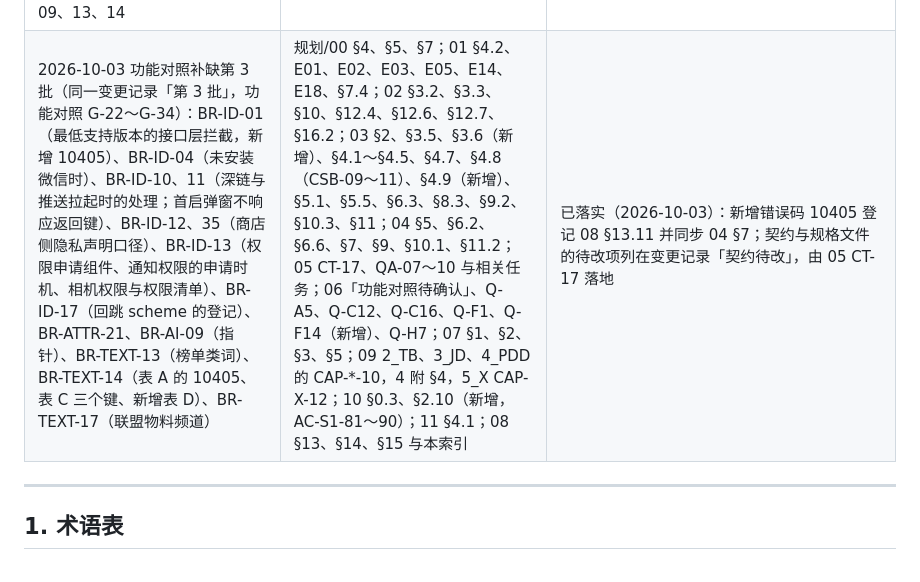
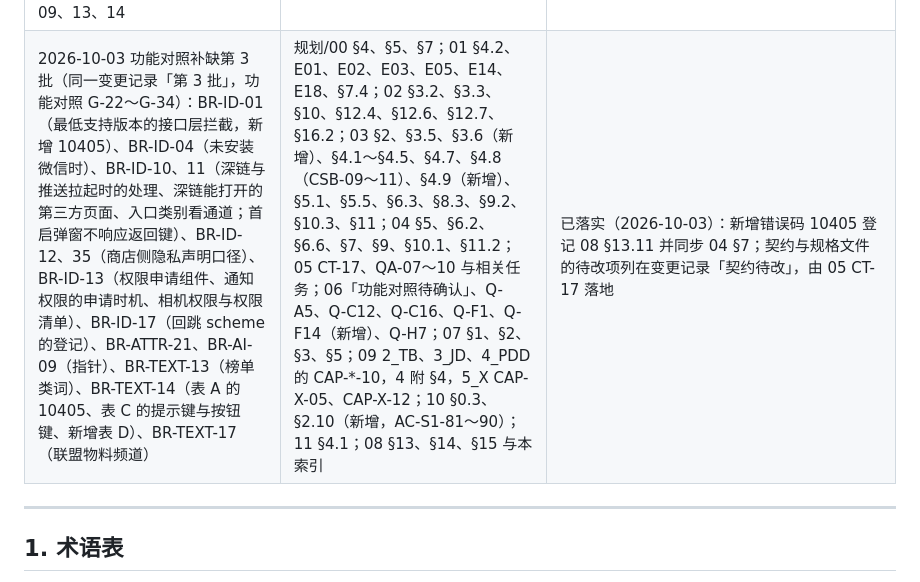
Before and after one commit to zora4523-bot/couli, a Markdown page: 规划/08_业务规则/README.md, the part around the change. Drawn GitHub-style.

Commit message:
docs: gap write-back batch 3 (self-review): rules README index and capability README note synced
Co-Authored-By: Claude Fable 5.1 <noreply@anthropic.com>

```diff
--- a/规划/08_业务规则/README.md
+++ b/规划/08_业务规则/README.md
@@ -131,7 +131,7 @@
 | 2026-10-01 拍板第二批 §8 ADD-08（站长授权过期或失效期间淘宝未绑定用户不能下单、不提供无返利购买与找回；每日探测；到期前与过期 / 失效时短信通知站长） | 规划/00 §4；01 J1、F-LINK-03、F-ADM-16；02 §4.1、§6.2、§13、§14；03 open 响应表；04 union_accounts、notify_template、notify_logs、open、后台接口、§7、配置键、§11；05 B1-22；06；10 AC-S1-64、65；08 BR-ID-17、18、24，BR-TEXT-14、20，BR-ATTR-18，§13、§15 与本索引 | 已落实（2026-10-01）：新增配置键 union.auth_alert_phones、union.auth_probe_cron，短信模板编码 UNION_AUTH_EXPIRING / UNION_AUTH_EXPIRED，union_accounts 探测字段，均登记 08 §13；规则状态不变 |
 | 2026-10-03 功能对照补缺第 1 批（`docs/changes/20261003-功能对照补缺.md`，功能对照 G-01～G-08）：BR-ID-04（第三方身份只由服务端换取或验签）、BR-ID-08、BR-ID-09（设备标识无效值）、BR-ID-17（两种淘宝授权方式）、BR-ATTR-05（App 内打开链接的入口）、BR-ATTR-29（新增）、BR-INV-03（第三方新号的两处提醒）、BR-INV-21（两个提醒开关）、BR-TEXT-14（新增文案键） | 规划/00 §4、§7；01 §4.2、J1、E01、E03、E05、E12、E13、E19、§7.4；02 §3.4、§5.1、§12.2、§12.4、§12.6、§12.7；03 §3.5、§4.3、§4.4、§4.5、§4.7、§4.8、§5.1、§8.3、§11；04 §3.2、§6.1、§6.3、§6.6、§7、§9、§10.1；05 CT-15、QA-09、QA-10 与相关任务；06「功能对照待确认」；07 §3；09 2_TB CAP-TB-05、§2.5，5_X CAP-X-03、§5.5，README U-47、V-37；10 AC-S1-66～71；11 §4.1；08 §13、§14、§15 与本索引 | 已落实（2026-10-03）：新增错误码 20004、50305 与 30104 的 credential_invalid 子键登记 08 §13.11 并同步 04 §7；契约（`rebate-platform/contracts/`）的待改项列在变更记录「契约待改」，由契约任务落地 |
 | 2026-10-03 功能对照补缺第 2 批（同一变更记录「第 2 批」，功能对照 G-09～G-21）：BR-PRICE-07、08、13（拼多多比价预判、无返利原因、取数身份）、BR-FUND-25（新增，收益看板口径）、BR-WDR-02（核验次数上限）、BR-WDR-07、31（提现前置步骤的回流）、BR-ATTR-17、19（找回填写指引）、BR-ATTR-29（容器内非 https 跳转的归因原则）、BR-ID-02、11、13（未登录时的隐私入口）、BR-ID-05（手机号规范化、发码与设备注册的风控默认值）、BR-ID-06、28、31、32、35、BR-ID-07（推送令牌与会话）、BR-ID-10、BR-ID-30（订单类记录）、BR-INV-05、16、17、18（对被邀请人的告知）、BR-TEXT-01、02、03、09、13、14 | 规划/00 §4、§7；01 §4.1、§4.2、J6、J7、E01、E02、E04、E05、E09、E11、E12、E16、E17、E19、§7.6；02 §12.1、§12.2、§15.1；03 §3.5、§4.1、§4.2、§4.4、§4.5、§4.7、§5.1、§5.2；04 §3.2、§5、§6.1、§6.2、§6.4、§7、§8.3、§8.4、§10.1；05 CT-16、B2-13、F1-12 与相关任务；06「功能对照待确认」、Q-B4、Q-F1、Q-F2、Q-F4；07 §2；09 4_PDD（CAP-PDD-03、04、10、11、12）、4 附、5_X CAP-X-08、README A-14 与 V-21、24、25、30；10 AC-S1-72-PDD～80、AC-S2-61、62 及 AC-S2-21、54、55；08 §13、§14、§15 与本索引 | 已落实（2026-10-03）：新增子键 20001.phone_invalid、30303.payout_account_verify_limit 登记 08 §13.11 并同步 04 §7，没有新增错误码；30304 / 30305 的「可重试」更正；契约（`rebate-platform/contracts/`）的待改项列在变更记录第 2 批「契约待改」，由 05 CT-16 落地 |
-| 2026-10-03 功能对照补缺第 3 批（同一变更记录「第 3 批」，功能对照 G-22～G-34）：BR-ID-01（最低支持版本的接口层拦截，新增 10405）、BR-ID-04（未安装微信时）、BR-ID-10、11（深链与推送拉起时的处理；首启弹窗不响应返回键）、BR-ID-12、35（商店侧隐私声明口径）、BR-ID-13（权限申请组件、通知权限的申请时机、相机权限与权限清单）、BR-ID-17（回跳 scheme 的登记）、BR-ATTR-21、BR-AI-09（指针）、BR-TEXT-13（榜单类词）、BR-TEXT-14（表 A 的 10405、表 C 三个键、新增表 D）、BR-TEXT-17（联盟物料频道） | 规划/00 §4、§5、§7；01 §4.2、E01、E02、E03、E05、E14、E18、§7.4；02 §3.2、§3.3、§10、§12.4、§12.6、§12.7、§16.2；03 §2、§3.5、§3.6（新增）、§4.1～§4.5、§4.7、§4.8（CSB-09～11）、§4.9（新增）、§5.1、§5.5、§6.3、§8.3、§9.2、§10.3、§11；04 §5、§6.2、§6.6、§7、§9、§10.1、§11.2；05 CT-17、QA-07～10 与相关任务；06「功能对照待确认」、Q-A5、Q-C12、Q-C16、Q-F1、Q-F14（新增）、Q-H7；07 §1、§2、§3、§5；09 2_TB、3_JD、4_PDD 的 CAP-\*-10，4 附 §4，5_X CAP-X-12；10 §0.3、§2.10（新增，AC-S1-81～90）；11 §4.1；08 §13、§14、§15 与本索引 | 已落实（2026-10-03）：新增错误码 10405 登记 08 §13.11 并同步 04 §7；契约与规格文件的待改项列在变更记录「契约待改」，由 05 CT-17 落地 |
+| 2026-10-03 功能对照补缺第 3 批（同一变更记录「第 3 批」，功能对照 G-22～G-34）：BR-ID-01（最低支持版本的接口层拦截，新增 10405）、BR-ID-04（未安装微信时）、BR-ID-10、11（深链与推送拉起时的处理、深链能打开的第三方页面、入口类别看通道；首启弹窗不响应返回键）、BR-ID-12、35（商店侧隐私声明口径）、BR-ID-13（权限申请组件、通知权限的申请时机、相机权限与权限清单）、BR-ID-17（回跳 scheme 的登记）、BR-ATTR-21、BR-AI-09（指针）、BR-TEXT-13（榜单类词）、BR-TEXT-14（表 A 的 10405、表 C 的提示键与按钮键、新增表 D）、BR-TEXT-17（联盟物料频道） | 规划/00 §4、§5、§7；01 §4.2、E01、E02、E03、E05、E14、E18、§7.4；02 §3.2、§3.3、§10、§12.4、§12.6、§12.7、§16.2；03 §2、§3.5、§3.6（新增）、§4.1～§4.5、§4.7、§4.8（CSB-09～11）、§4.9（新增）、§5.1、§5.5、§6.3、§8.3、§9.2、§10.3、§11；04 §5、§6.2、§6.6、§7、§9、§10.1、§11.2；05 CT-17、QA-07～10 与相关任务；06「功能对照待确认」、Q-A5、Q-C12、Q-C16、Q-F1、Q-F14（新增）、Q-H7；07 §1、§2、§3、§5；09 2_TB、3_JD、4_PDD 的 CAP-\*-10，4 附 §4，5_X CAP-X-05、CAP-X-12；10 §0.3、§2.10（新增，AC-S1-81～90）；11 §4.1；08 §13、§14、§15 与本索引 | 已落实（2026-10-03）：新增错误码 10405 登记 08 §13.11 并同步 04 §7；契约与规格文件的待改项列在变更记录「契约待改」，由 05 CT-17 落地 |
 
 ---
 
```
Also changed, not shown: 规划/09_平台能力验证/README.md (+1 -1 lines).
